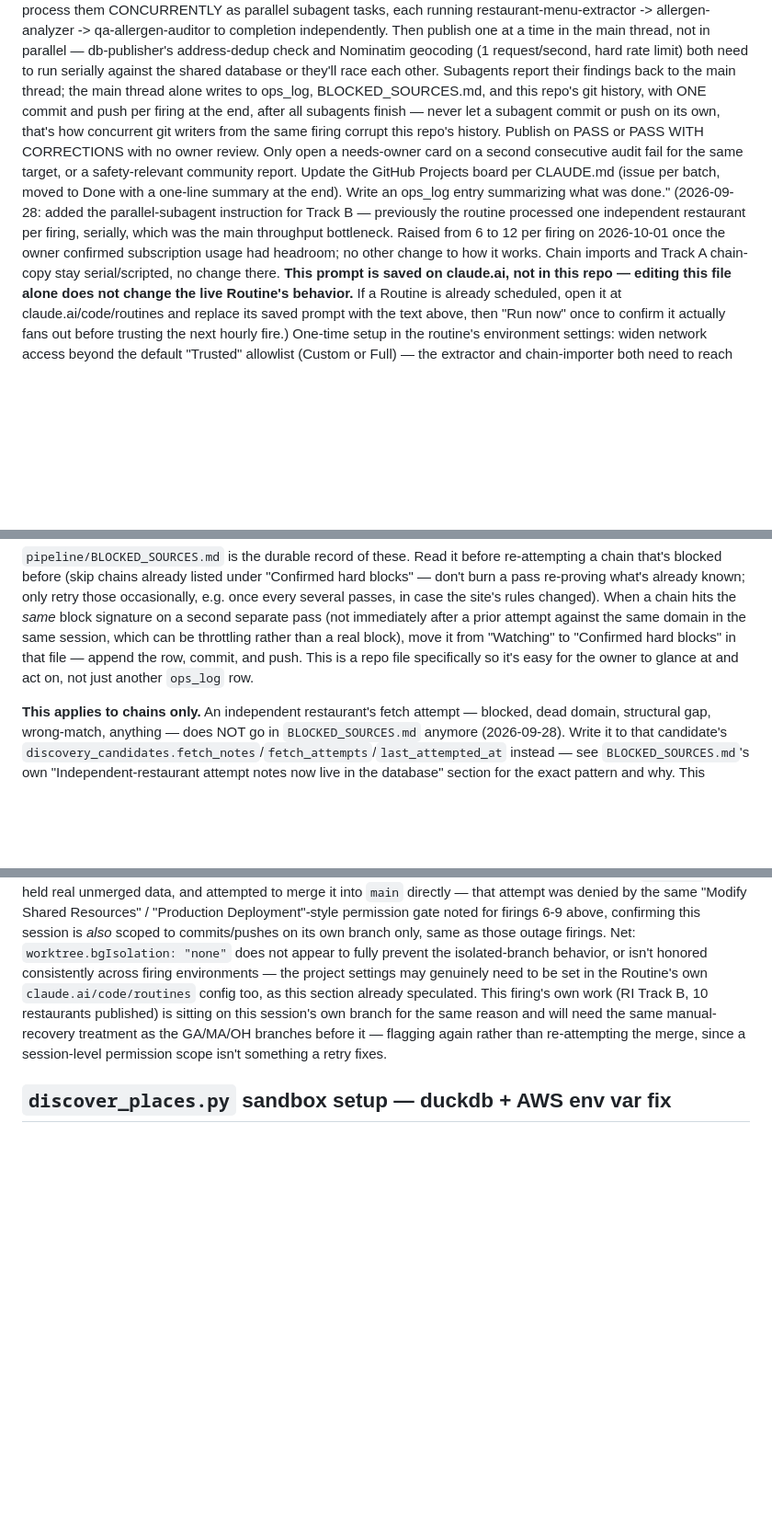
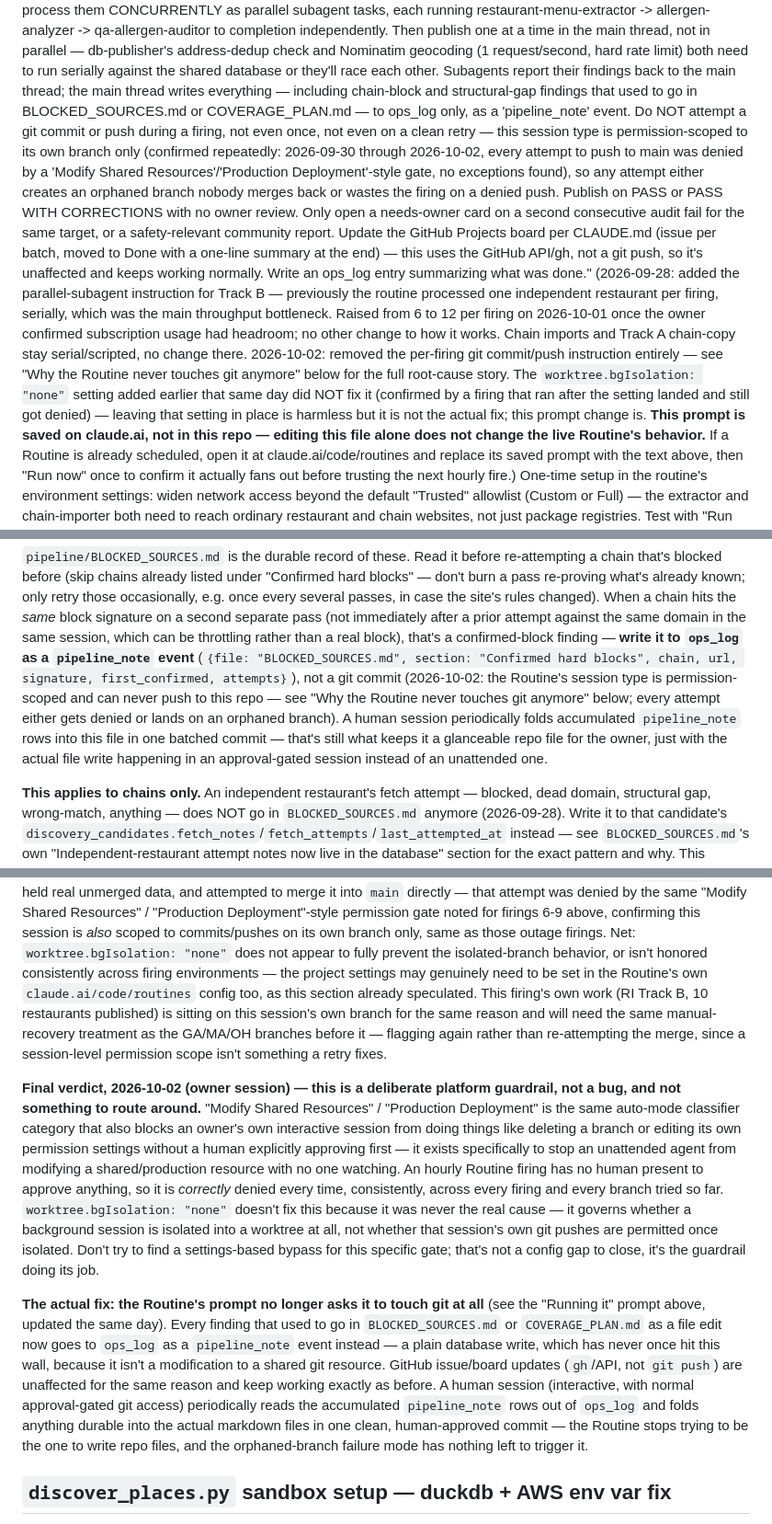
Before and after one commit to timdreamboat/alrg, a Markdown page: pipeline/README.md, 3 parts joined by grey strips. Shown at 92% size. Drawn GitHub-style; blank space fills up the shorter version.

Commit message:
Stop asking the Routine to touch git at all -- the real fix for orphaned branches
worktree.bgIsolation: none (2026-10-02 earlier commit) did not fix the
branch pileup -- confirmed by a firing that ran after it landed and still
got denied pushing to main. The actual cause, per that firing's own
diagnosis: 'Modify Shared Resources'/'Production Deployment' is the same
auto-mode classifier category that blocks an owner's own interactive
session from things like branch deletion without explicit approval -- it
exists specifically to stop an unattended agent from modifying a shared
resource with no human present. An hourly Routine firing has no human
present, so it is correctly denied every time. This is a deliberate
guardrail, not a config gap, and not something to route around.

Real fix: the Routine's prompt no longer asks it to write to git at all.
Every finding that used to go in BLOCKED_SOURCES.md or COVERAGE_PLAN.md
as a file edit now goes to ops_log as a 'pipeline_note' event instead --
a plain DB write, which has never hit this wall. GitHub issue/board
updates (gh/API, not git push) are unaffected. A human session folds
accumulated pipeline_note rows into the actual files periodically, in
one approval-gated commit.

Co-Authored-By: Claude Sonnet 5 <noreply@anthropic.com>

```diff
--- a/pipeline/README.md
+++ b/pipeline/README.md
@@ -203,23 +203,37 @@ B) CLOUD ROUTINE — the default, since the owner has a Pro/Max plan. A saved
       geocoding (1 request/second, hard rate limit) both need to run
       serially against the shared database or they'll race each other.
       Subagents report their findings back to the main thread; the main
-      thread alone writes to ops_log, BLOCKED_SOURCES.md, and this
-      repo's git history, with ONE commit and push per firing at the
-      end, after all subagents finish — never let a subagent commit or
-      push on its own, that's how concurrent git writers from the same
-      firing corrupt this repo's history. Publish on PASS or PASS WITH
-      CORRECTIONS with no owner review. Only open a needs-owner card on
-      a second consecutive audit fail for the same target, or a
-      safety-relevant community report. Update the GitHub Projects
-      board per CLAUDE.md (issue per batch, moved to Done with a
-      one-line summary at the end). Write an ops_log entry summarizing
-      what was done."
+      thread writes everything — including chain-block and
+      structural-gap findings that used to go in BLOCKED_SOURCES.md or
+      COVERAGE_PLAN.md — to ops_log only, as a 'pipeline_note' event. Do
+      NOT attempt a git commit or push during a firing, not even once,
+      not even on a clean retry — this session type is permission-scoped
+      to its own branch only (confirmed repeatedly: 2026-09-30 through
+      2026-10-02, every attempt to push to main was denied by a
+      'Modify Shared Resources'/'Production Deployment'-style gate, no
+      exceptions found), so any attempt either creates an orphaned
+      branch nobody merges back or wastes the firing on a denied push.
+      Publish on PASS or PASS WITH CORRECTIONS with no owner review.
+      Only open a needs-owner card on a second consecutive audit fail
+      for the same target, or a safety-relevant community report.
+      Update the GitHub Projects board per CLAUDE.md (issue per batch,
+      moved to Done with a one-line summary at the end) — this uses the
+      GitHub API/gh, not a git push, so it's unaffected and keeps
+      working normally. Write an ops_log entry summarizing what was
+      done."
    (2026-09-28: added the parallel-subagent instruction for Track B —
    previously the routine processed one independent restaurant per
    firing, serially, which was the main throughput bottleneck. Raised
    from 6 to 12 per firing on 2026-10-01 once the owner confirmed
    subscription usage had headroom; no other change to how it works.
    Chain imports and Track A chain-copy stay serial/scripted, no change there.
+   2026-10-02: removed the per-firing git commit/push instruction
+   entirely — see "Why the Routine never touches git anymore" below for
+   the full root-cause story. The `worktree.bgIsolation: "none"` setting
+   added earlier that same day did NOT fix it (confirmed by a firing that
+   ran after the setting landed and still got denied) — leaving that
+   setting in place is harmless but it is not the actual fix; this
+   prompt change is.
    **This prompt is saved on claude.ai, not in this repo — editing this
    file alone does not change the live Routine's behavior.** If a Routine
    is already scheduled, open it at claude.ai/code/routines and replace
@@ -516,10 +530,17 @@ already known; only retry those occasionally, e.g. once every several
 passes, in case the site's rules changed). When a chain hits the *same*
 block signature on a second separate pass (not immediately after a prior
 attempt against the same domain in the same session, which can be
-throttling rather than a real block), move it from "Watching" to
-"Confirmed hard blocks" in that file — append the row, commit, and push.
-This is a repo file specifically so it's easy for the owner to glance at
-and act on, not just another `ops_log` row.
+throttling rather than a real block), that's a confirmed-block finding —
+**write it to `ops_log` as a `pipeline_note` event** (`{file:
+"BLOCKED_SOURCES.md", section: "Confirmed hard blocks", chain, url,
+signature, first_confirmed, attempts}`), not a git commit (2026-10-02: the
+Routine's session type is permission-scoped and can never push to this
+repo — see "Why the Routine never touches git anymore" below; every
+attempt either gets denied or lands on an orphaned branch). A human
+session periodically folds accumulated `pipeline_note` rows into this
+file in one batched commit — that's still what keeps it a glanceable repo
+file for the owner, just with the actual file write happening in an
+approval-gated session instead of an unattended one.
 
 **This applies to chains only.** An independent restaurant's fetch attempt
 — blocked, dead domain, structural gap, wrong-match, anything — does NOT go
@@ -681,6 +702,36 @@ sitting on this session's own branch for the same reason and will need the same
 treatment as the GA/MA/OH branches before it — flagging again rather than re-attempting the merge,
 since a session-level permission scope isn't something a retry fixes.
 
+**Final verdict, 2026-10-02 (owner session) — this is a deliberate platform
+guardrail, not a bug, and not something to route around.** "Modify Shared
+Resources" / "Production Deployment" is the same auto-mode classifier
+category that also blocks an owner's own interactive session from doing
+things like deleting a branch or editing its own permission settings
+without a human explicitly approving first — it exists specifically to
+stop an unattended agent from modifying a shared/production resource with
+no one watching. An hourly Routine firing has no human present to approve
+anything, so it is *correctly* denied every time, consistently, across
+every firing and every branch tried so far. `worktree.bgIsolation: "none"`
+doesn't fix this because it was never the real cause — it governs whether
+a background session is isolated into a worktree at all, not whether that
+session's own git pushes are permitted once isolated. Don't try to find a
+settings-based bypass for this specific gate; that's not a config gap to
+close, it's the guardrail doing its job.
+
+**The actual fix: the Routine's prompt no longer asks it to touch git at
+all** (see the "Running it" prompt above, updated the same day). Every
+finding that used to go in `BLOCKED_SOURCES.md` or `COVERAGE_PLAN.md` as a
+file edit now goes to `ops_log` as a `pipeline_note` event instead — a
+plain database write, which has never once hit this wall, because it
+isn't a modification to a shared git resource. GitHub issue/board updates
+(`gh`/API, not `git push`) are unaffected for the same reason and keep
+working exactly as before. A human session (interactive, with normal
+approval-gated git access) periodically reads the accumulated
+`pipeline_note` rows out of `ops_log` and folds anything durable into the
+actual markdown files in one clean, human-approved commit — the Routine
+stops trying to be the one to write repo files, and the orphaned-branch
+failure mode has nothing left to trigger it.
+
 ## `discover_places.py` sandbox setup — duckdb + AWS env var fix
 
 Found 2026-09-23: the Routine's cloud sandbox doesn't have `duckdb` (the
```
Also changed, not shown: pipeline/BLOCKED_SOURCES.md (+11 -5 lines).
